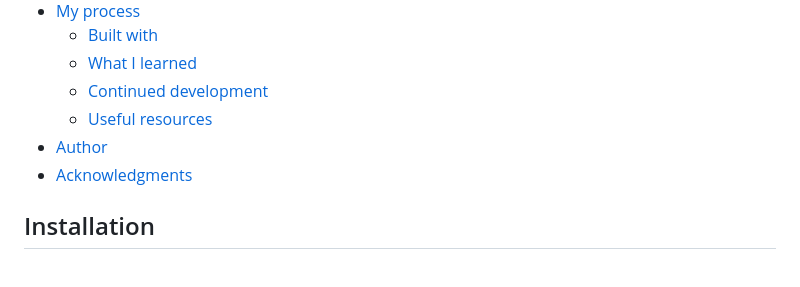
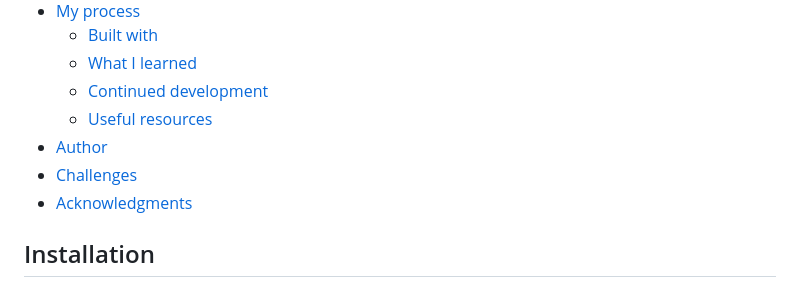
Before and after one commit to Hakizimana-Clement/Redesigning-fintech-website, a Markdown page: readMe.md, the part around the change. GitHub-like rendering.

Commit message:
add challenge title on tabel of contents

```diff
--- a/readMe.md
+++ b/readMe.md
@@ -15,6 +15,7 @@ The resource is [Redesigning fintech websiteP](https://www.behance.net/gallery/1
   - [Continued development](#continued-development)
   - [Useful resources](#useful-resources)
 - [Author](#author)
+- [Challenges](#challenges)
 - [Acknowledgments](#acknowledgments)
 
 ## Installation
```
